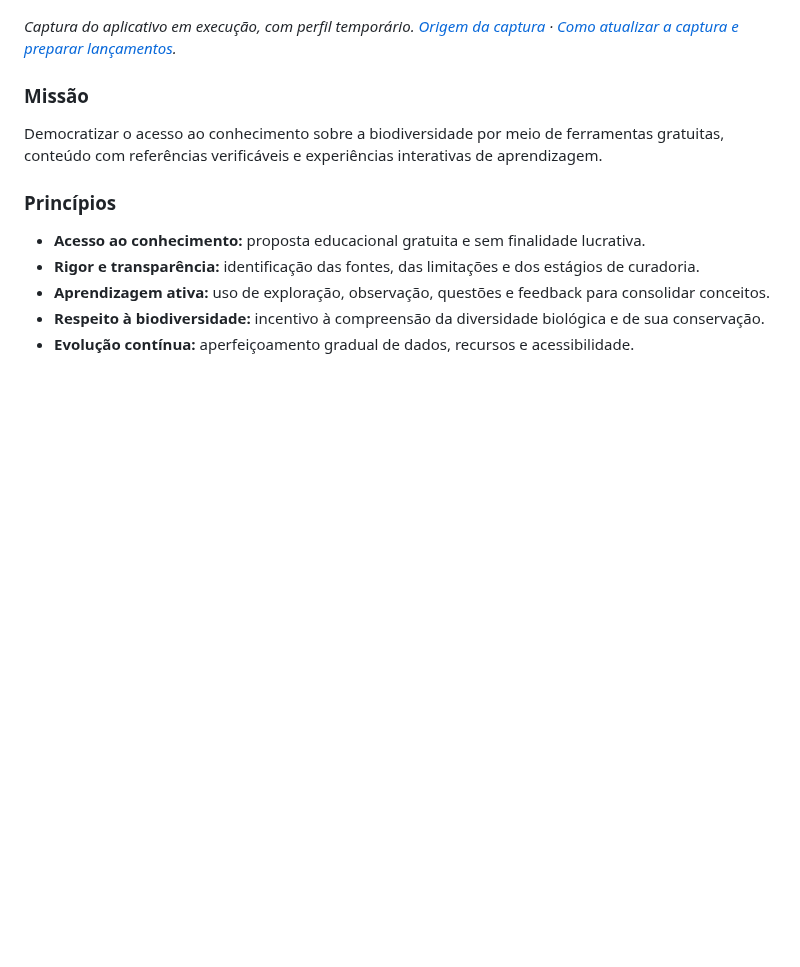
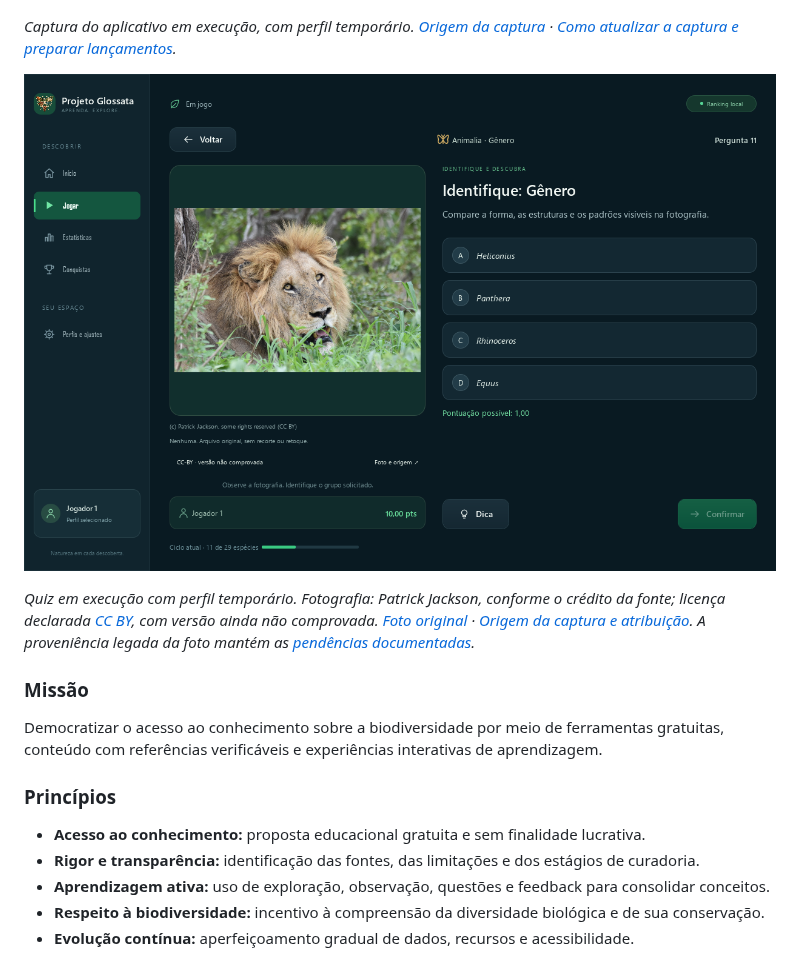
Before and after one commit to kaduolliver/Projeto-Glossata, a Markdown page: README.md, the part around the change. Rendered like a GitHub page; pictures changed too: docs/images/quiz.png (added); blank space fills up the shorter version.

Commit message:
docs: show real quiz screenshot with attribution in README

```diff
--- a/README.md
+++ b/README.md
@@ -23,6 +23,10 @@ A aplicação disponível atualmente é o **Projeto Glossata**, um programa desk
 ![Tela inicial real do Projeto Glossata, com navegação lateral, convite para explorar a biodiversidade e cartões de descoberta.](docs/images/tela-inicial.png)
 
 *Captura do aplicativo em execução, com perfil temporário. [Origem da captura](docs/images/tela-inicial.json) · [Como atualizar a captura e preparar lançamentos](docs/VERSIONAMENTO.md).*
+
+![Quiz real do Projeto Glossata, com fotografia de um leão, quatro alternativas de identificação do gênero, pontuação possível e botão de dica.](docs/images/quiz.png)
+
+*Quiz em execução com perfil temporário. Fotografia: Patrick Jackson, conforme o crédito da fonte; licença declarada [CC BY](https://creativecommons.org/licenses/by/4.0/), com versão ainda não comprovada. [Foto original](https://www.inaturalist.org/photos/748172022) · [Origem da captura e atribuição](docs/images/quiz.json). A proveniência legada da foto mantém as [pendências documentadas](docs/RELATORIO_CONFORMIDADE.md).*
 
 ### Missão
 
```
Also changed, not shown: CHANGELOG.md (+1 -0 lines), 2 other files.
